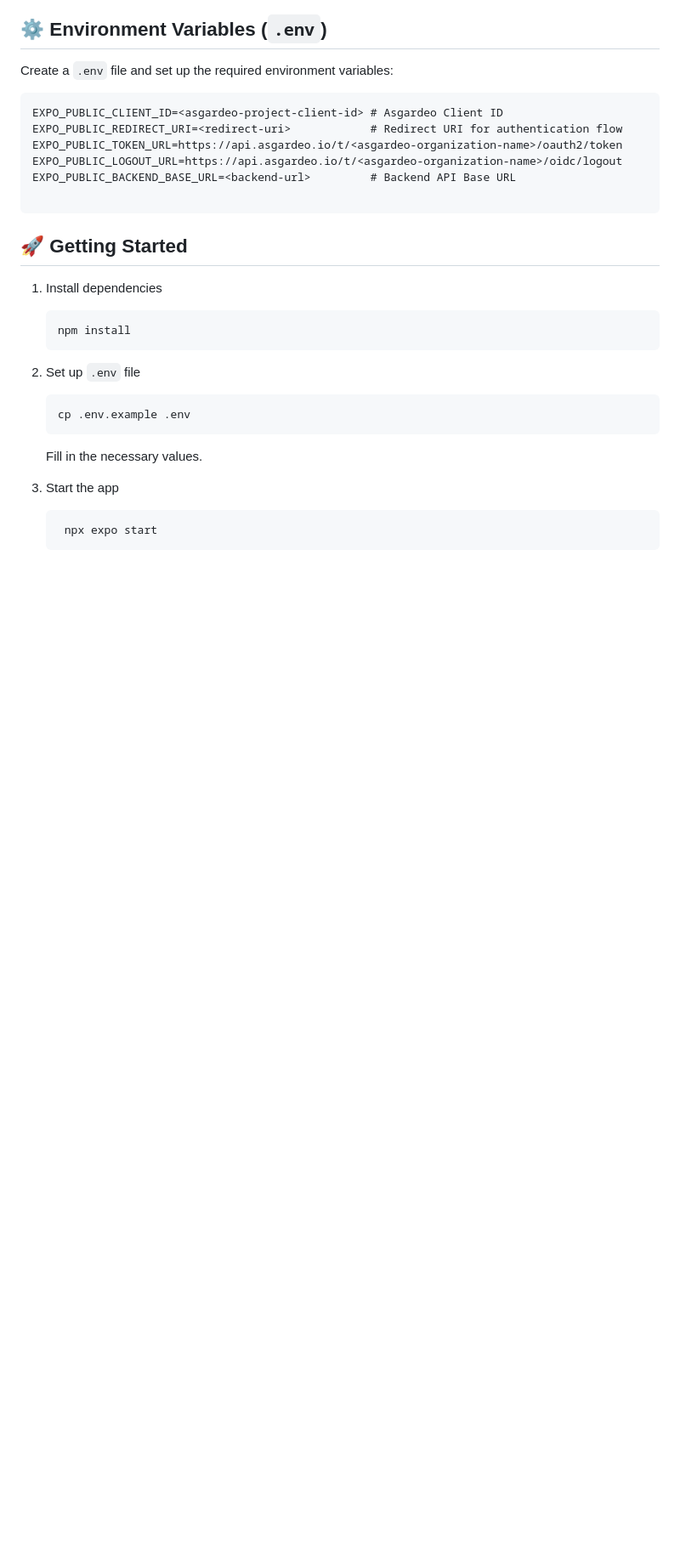
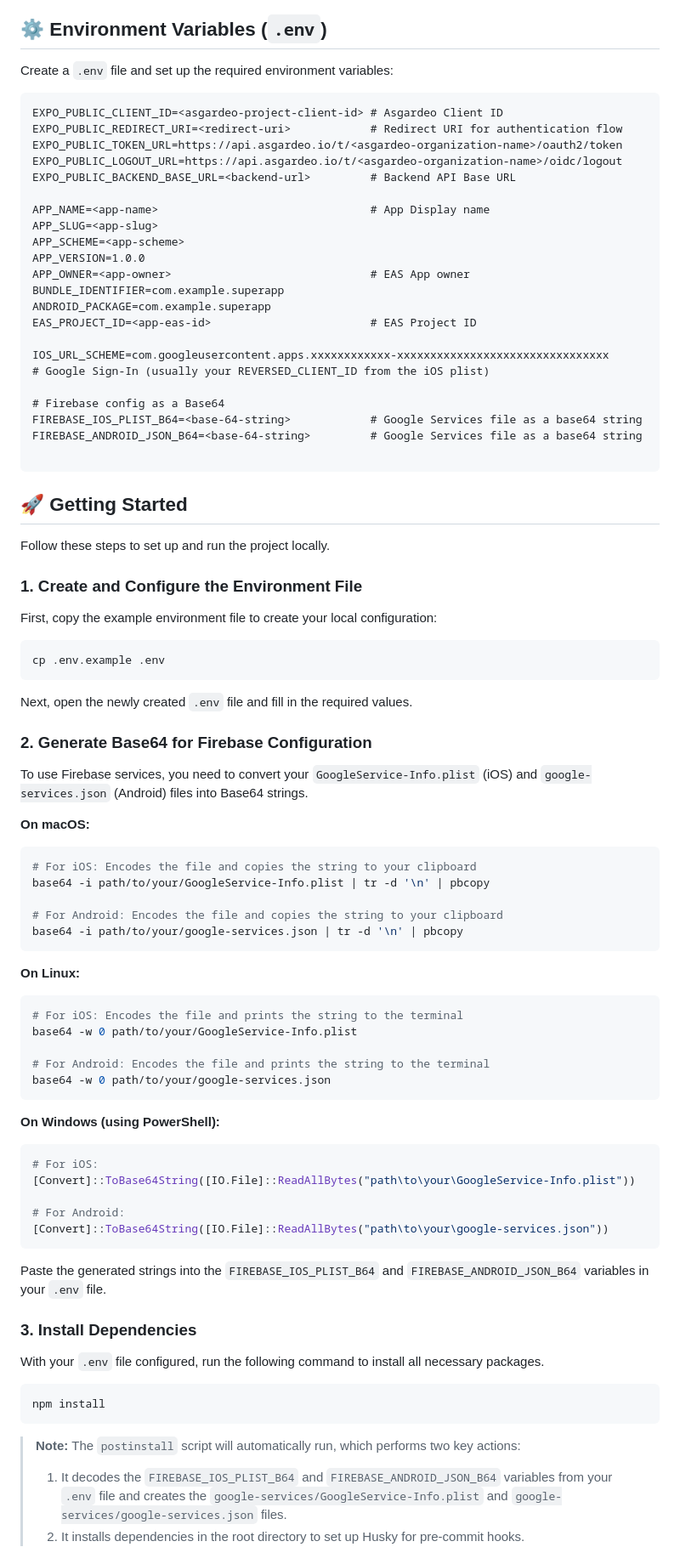
Before and after one commit to wso2-open-operations/superapp-mobile, a Markdown page: frontend/README.md, the part around one of its changes. Shown at 85% size. GitHub-like rendering; blank space fills up the shorter version.

````diff
--- a/frontend/README.md
+++ b/frontend/README.md
@@ -171,26 +171,83 @@ EXPO_PUBLIC_TOKEN_URL=https://api.asgardeo.io/t/<asgardeo-organization-name>/oau
 EXPO_PUBLIC_LOGOUT_URL=https://api.asgardeo.io/t/<asgardeo-organization-name>/oidc/logout
 EXPO_PUBLIC_BACKEND_BASE_URL=<backend-url>         # Backend API Base URL
 
+APP_NAME=<app-name>                                # App Display name
+APP_SLUG=<app-slug>
+APP_SCHEME=<app-scheme>
+APP_VERSION=1.0.0
+APP_OWNER=<app-owner>                              # EAS App owner
+BUNDLE_IDENTIFIER=com.example.superapp
+ANDROID_PACKAGE=com.example.superapp
+EAS_PROJECT_ID=<app-eas-id>                        # EAS Project ID
+
+IOS_URL_SCHEME=com.googleusercontent.apps.xxxxxxxxxxxx-xxxxxxxxxxxxxxxxxxxxxxxxxxxxxxxx      # Google Sign-In (usually your REVERSED_CLIENT_ID from the iOS plist)
+
+# Firebase config as a Base64
+FIREBASE_IOS_PLIST_B64=<base-64-string>            # Google Services file as a base64 string
+FIREBASE_ANDROID_JSON_B64=<base-64-string>         # Google Services file as a base64 string
+
 ```
 
 ## 🚀 Getting Started
 
-1. Install dependencies
+Follow these steps to set up and run the project locally.
 
-   ```bash
-   npm install
-   ```
+### 1. Create and Configure the Environment File
 
-2. Set up `.env` file
+First, copy the example environment file to create your local configuration:
 
-   ```bash
-   cp .env.example .env
-   ```
+```bash
+cp .env.example .env
+```
 
-   Fill in the necessary values.
+Next, open the newly created `.env` file and fill in the required values.
 
-3. Start the app
+### 2. Generate Base64 for Firebase Configuration
 
-   ```bash
-    npx expo start
-   ```
+To use Firebase services, you need to convert your `GoogleService-Info.plist` (iOS) and `google-services.json` (Android) files into Base64 strings.
+
+**On macOS:**
+
+```bash
+# For iOS: Encodes the file and copies the string to your clipboard
+base64 -i path/to/your/GoogleService-Info.plist | tr -d '\n' | pbcopy
+
+# For Android: Encodes the file and copies the string to your clipboard
+base64 -i path/to/your/google-services.json | tr -d '\n' | pbcopy
+```
+
+**On Linux:**
+
+```bash
+# For iOS: Encodes the file and prints the string to the terminal
+base64 -w 0 path/to/your/GoogleService-Info.plist
+
+# For Android: Encodes the file and prints the string to the terminal
+base64 -w 0 path/to/your/google-services.json
+```
+
+**On Windows (using PowerShell):**
+
+```powershell
+# For iOS:
+[Convert]::ToBase64String([IO.File]::ReadAllBytes("path\to\your\GoogleService-Info.plist"))
+
+# For Android:
+[Convert]::ToBase64String([IO.File]::ReadAllBytes("path\to\your\google-services.json"))
+```
+
+Paste the generated strings into the `FIREBASE_IOS_PLIST_B64` and `FIREBASE_ANDROID_JSON_B64` variables in your `.env` file.
+
+### 3. Install Dependencies
+
+With your `.env` file configured, run the following command to install all necessary packages.
+
+```bash
+npm install
+```
+
+> **Note:** The `postinstall` script will automatically run, which performs two key actions:
+>
+> 1.  It decodes the `FIREBASE_IOS_PLIST_B64` and `FIREBASE_ANDROID_JSON_B64` variables from your `.env` file and creates the `google-services/GoogleService-Info.plist` and `google-services/google-services.json` files.
+> 2.  It installs dependencies in the root directory to set up Husky for pre-commit hooks.
+
````
Also changed, not shown: other parts of frontend/README.md (+16 -0 lines).
